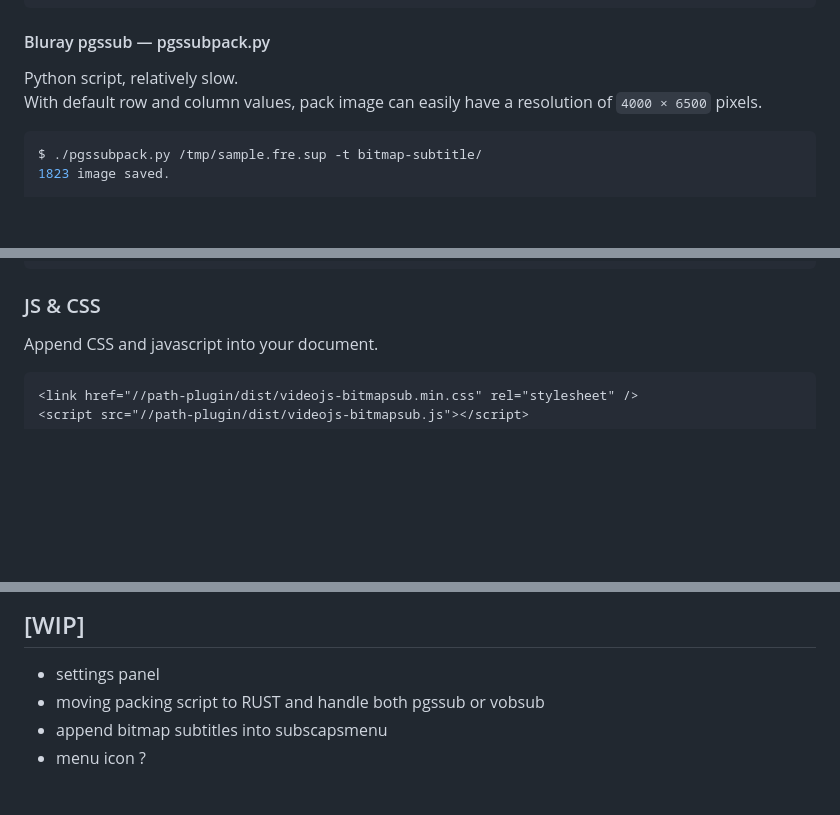
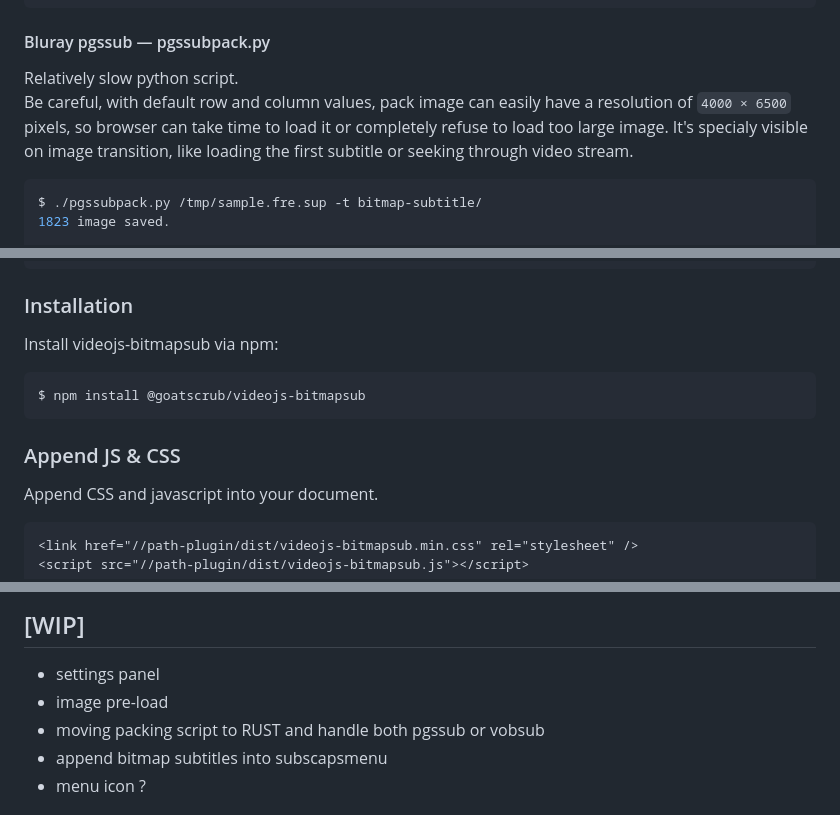
Before and after one commit to goatscrub/videojs-bitmapsub, a Markdown page: README.md, 3 parts joined by grey strips. Rendered like a GitHub page; blank space fills up the shorter version.

Commit message:
[doc] npm install and minors changes

````diff
--- a/README.md
+++ b/README.md
@@ -53,8 +53,8 @@ vobsubpack.php
  -v    Print program version.
 ```
 #### Bluray pgssub — pgssubpack.py
-Python script, relatively slow.
-With default row and column values, pack image can easily have a resolution of `4000 × 6500` pixels.
+Relatively slow python script.
+Be careful, with default row and column values, pack image can easily have a resolution of `4000 × 6500` pixels, so browser can take time to load it or completely refuse to load too large image. It's specialy visible on image transition, like loading the first subtitle or seeking through video stream.
 ```sh
 $ ./pgssubpack.py /tmp/sample.fre.sup -t bitmap-subtitle/
 1823 image saved.
@@ -79,7 +79,12 @@ options:
   -t TARGETDIRECTORY, --targetDirectory TARGETDIRECTORY
                         folder destination for files generated
 ```
-### JS & CSS
+### Installation
+Install videojs-bitmapsub via npm:
+```sh
+$ npm install @goatscrub/videojs-bitmapsub
+```
+### Append JS & CSS
 Append CSS and javascript into your document.
 ```html
 <link href="//path-plugin/dist/videojs-bitmapsub.min.css" rel="stylesheet" />
@@ -142,6 +147,7 @@ python.1.vobsub.png 73:22:0:0
 ```
 ## [WIP]
 - settings panel
+- image pre-load
 - moving packing script to RUST and handle both pgssub or vobsub
 - append bitmap subtitles into subscapsmenu
 - menu icon ?
````
